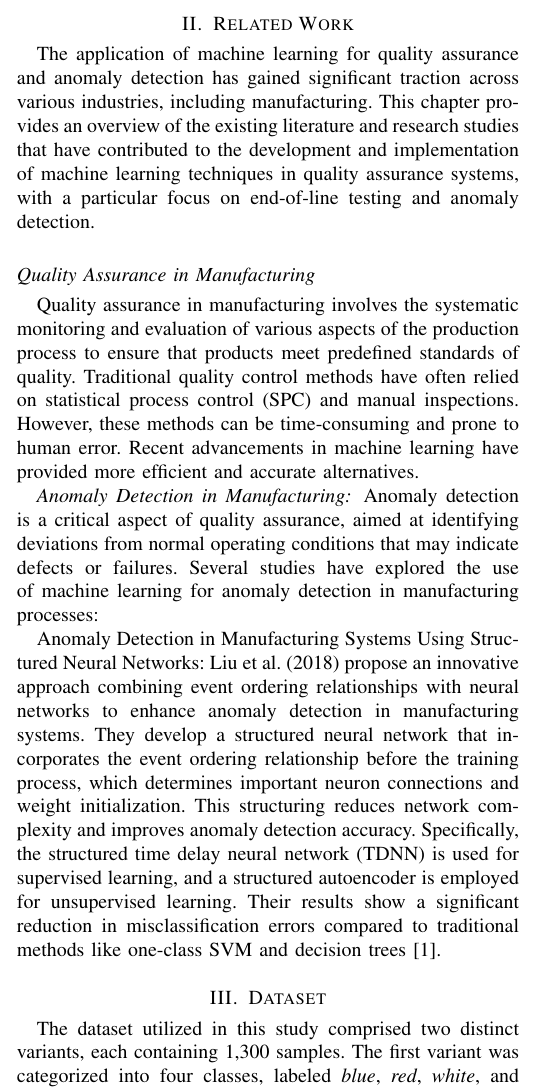
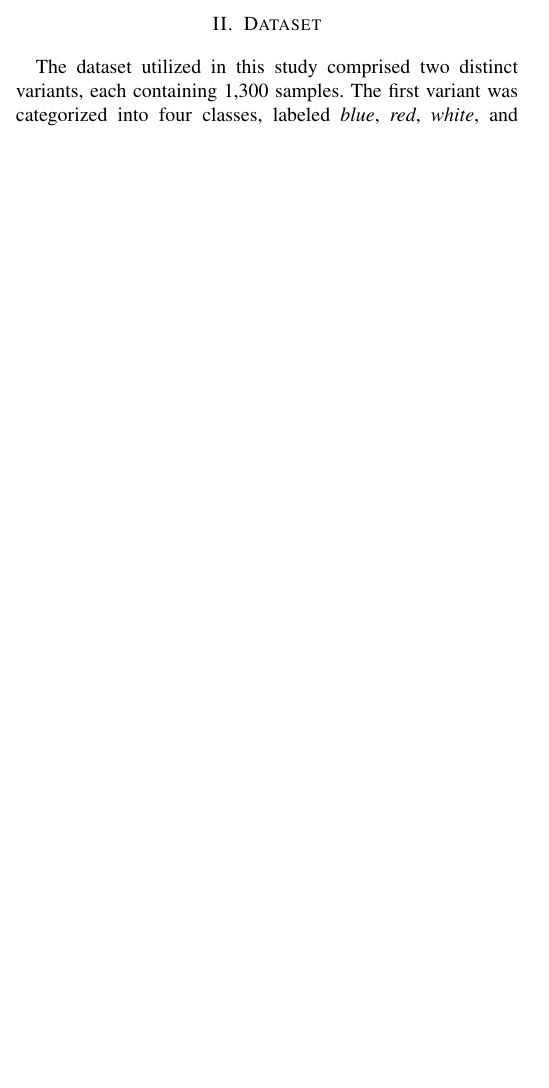
Before and after one commit to lucastanger/embedded-quality-assurance, a LaTeX paper (docs/documentation.tex): part of one column of page 1 of 4, cut at the place of the change, the shorter picture padded with empty space. Compiled offline with pdfLaTeX.

Commit message:
docs: finish documentation

```diff
--- a/docs/documentation.tex
+++ b/docs/documentation.tex
@@ -35,21 +35,19 @@ Machine learning, quality assurance, anomaly detection, manufacturing, end-of-li
 \IEEEPARstart{T}{his} paper presents a novel approach for end-of-line testing and anomaly detection in manufacturing using machine learning techniques. Quality assurance is a critical aspect of the manufacturing process, aimed at ensuring that products meet predefined standards of quality. End-of-line testing is a key component of quality assurance, involving the inspection and testing of products at the end of the production line to identify defects or anomalies. Traditional quality control methods have often relied on manual inspections and statistical process control (SPC). However, these methods can be time-consuming and prone to human error. Recent advancements in machine learning have provided more efficient and accurate alternatives for quality assurance in manufacturing.
 
 Machine learning techniques, such as convolutional neural networks (CNNs) and transfer learning, have been widely adopted in quality assurance systems to automate the inspection and testing process. CNNs are particularly well-suited for image classification tasks, making them ideal for end-of-line testing applications. Transfer learning is a machine learning technique that leverages pre-trained models to accelerate the training process and improve the model's performance on new tasks. By utilizing pre-trained models, the model can leverage the knowledge learned from a large dataset to extract relevant features from rather small input data, which can be fine-tuned to the specific task at hand.
-\section{Related Work}
+% \section{Related Work}
 
-The application of machine learning for quality assurance and anomaly detection has gained significant traction across various industries, including manufacturing. This chapter provides an overview of the existing literature and research studies that have contributed to the development and implementation of machine learning techniques in quality assurance systems, with a particular focus on end-of-line testing and anomaly detection.
+% The application of machine learning for quality assurance and anomaly detection has gained significant traction across various industries, including manufacturing. This chapter provides an overview of the existing literature and research studies that have contributed to the development and implementation of machine learning techniques in quality assurance systems, with a particular focus on end-of-line testing and anomaly detection.
 
-\subsection*{Quality Assurance in Manufacturing}
+% \subsection*{Quality Assurance in Manufacturing}
 
-Quality assurance in manufacturing involves the systematic monitoring and evaluation of various aspects of the production process to ensure that products meet predefined standards of quality. Traditional quality control methods have often relied on statistical process control (SPC) and manual inspections. However, these methods can be time-consuming and prone to human error. Recent advancements in machine learning have provided more efficient and accurate alternatives.
+% Quality assurance in manufacturing involves the systematic monitoring and evaluation of various aspects of the production process to ensure that products meet predefined standards of quality. Traditional quality control methods have often relied on statistical process control (SPC) and manual inspections. However, these methods can be time-consuming and prone to human error. Recent advancements in machine learning have provided more efficient and accurate alternatives.
 
-\subsubsection*{Anomaly Detection in Manufacturing}
+% \subsubsection*{Anomaly Detection in Manufacturing}
 
-Anomaly detection is a critical aspect of quality assurance, aimed at identifying deviations from normal operating conditions that may indicate defects or failures. Several studies have explored the use of machine learning for anomaly detection in manufacturing processes:
+% Anomaly detection is a critical aspect of quality assurance, aimed at identifying deviations from normal operating conditions that may indicate defects or failures. Several studies have explored the use of machine learning for anomaly detection in manufacturing processes:
 
-Anomaly Detection in Manufacturing Systems Using Structured Neural Networks: Liu et al. (2018) propose an innovative approach combining event ordering relationships with neural networks to enhance anomaly detection in manufacturing systems. They develop a structured neural network that incorporates the event ordering relationship before the training process, which determines important neuron connections and weight initialization. This structuring reduces network complexity and improves anomaly detection accuracy. Specifically, the structured time delay neural network (TDNN) is used for supervised learning, and a structured autoencoder is employed for unsupervised learning. Their results show a significant reduction in misclassification errors compared to traditional methods like one-class SVM and decision trees \cite{ref1}.
-
-
+% Anomaly Detection in Manufacturing Systems Using Structured Neural Networks: Liu et al. (2018) propose an innovative approach combining event ordering relationships with neural networks to enhance anomaly detection in manufacturing systems. They develop a structured neural network that incorporates the event ordering relationship before the training process, which determines important neuron connections and weight initialization. This structuring reduces network complexity and improves anomaly detection accuracy. Specifically, the structured time delay neural network (TDNN) is used for supervised learning, and a structured autoencoder is employed for unsupervised learning. Their results show a significant reduction in misclassification errors compared to traditional methods like one-class SVM and decision trees \cite{ref1}.
 
 \section{Dataset}
 
```
Also changed, not shown: docs/documentation.pdf, docs/documentation.tex (15 more changed lines).
